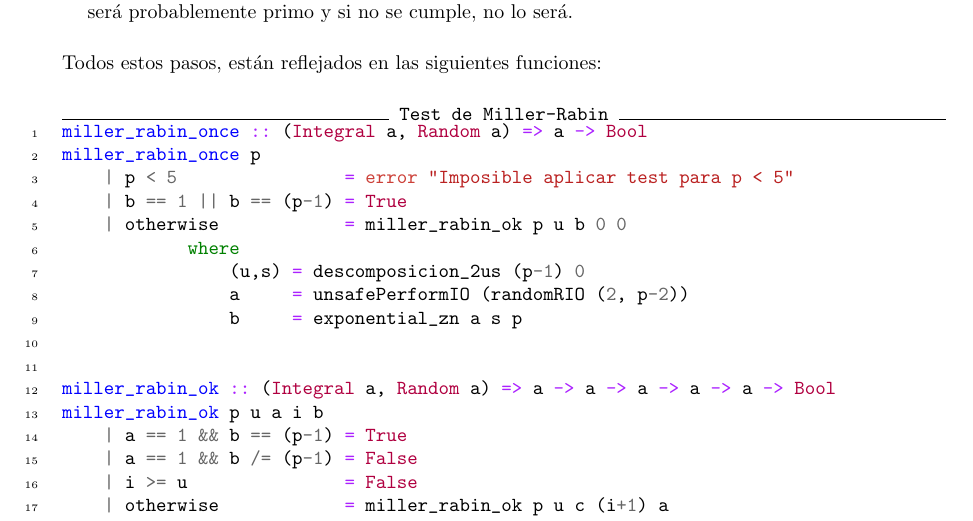
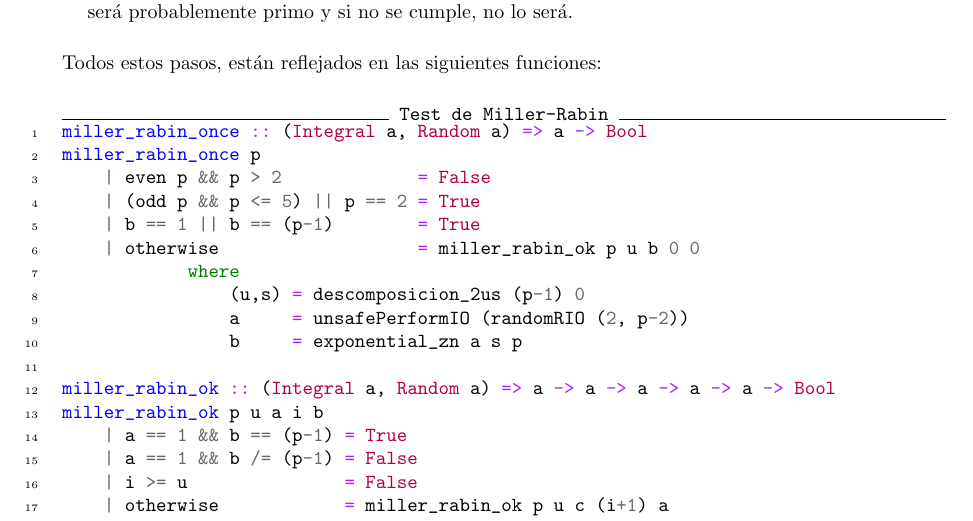
Before and after one commit to mgmacias95/Criptografia_y_Computacion, a LaTeX document (doc/aritmetica_modular.tex): part of page 4 of 6, cut so that both start at the same text. Compiled offline with pdfLaTeX.

```diff
--- a/doc/aritmetica_modular.tex
+++ b/doc/aritmetica_modular.tex
@@ -173,14 +173,14 @@
 \begin{minted}[linenos, frame=lines, label={Test de Miller-Rabin}]{haskell}
 miller_rabin_once :: (Integral a, Random a) => a -> Bool
 miller_rabin_once p
-    | p < 5                = error "Imposible aplicar test para p < 5"
-    | b == 1 || b == (p-1) = True
-    | otherwise            = miller_rabin_ok p u b 0 0
+    | even p && p > 2             = False
+    | (odd p && p <= 5) || p == 2 = True
+    | b == 1 || b == (p-1)        = True
+    | otherwise                   = miller_rabin_ok p u b 0 0
             where
                 (u,s) = descomposicion_2us (p-1) 0
                 a     = unsafePerformIO (randomRIO (2, p-2))
                 b     = exponential_zn a s p
-
 
 miller_rabin_ok :: (Integral a, Random a) => a -> a -> a -> a -> a -> Bool
 miller_rabin_ok p u a i b
```
Also changed, not shown: 1 other file.
